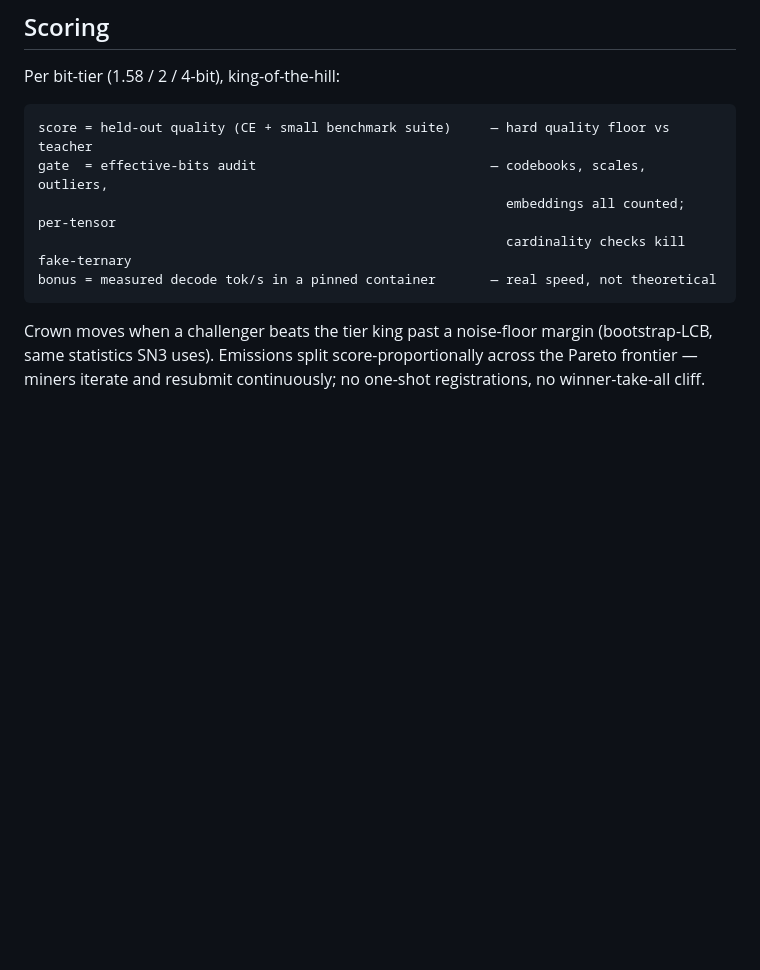
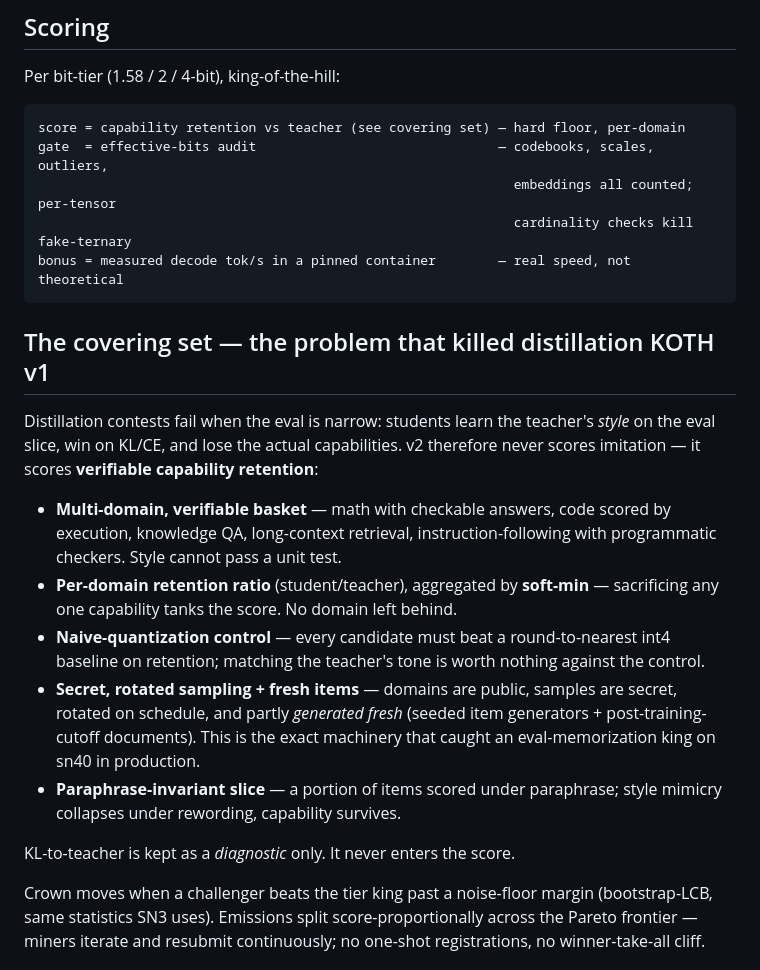
Before and after one commit to RalphLabsAI/ralph-v2, a Markdown page: README.md, the part around the change. Drawn GitHub-style; blank space fills up the shorter version.

Commit message:
scoring: capability retention + covering set (Distil v1 post-mortem)
- never score imitation: verifiable multi-domain basket, style can't
  pass a unit test
- per-domain retention ratio, soft-min aggregation
- naive-RTN-int4 control baseline gate
- secret rotated sampling + fresh generated items + paraphrase slice
- KL-to-teacher demoted to diagnostic

Co-Authored-By: Claude Fable 5 <noreply@anthropic.com>

````diff
--- a/README.md
+++ b/README.md
@@ -22,12 +22,34 @@ Rung 2 is the headline: a frontier-class 106B agentic model on a single consumer
 Per bit-tier (1.58 / 2 / 4-bit), king-of-the-hill:
 
 ```
-score = held-out quality (CE + small benchmark suite)     — hard quality floor vs teacher
-gate  = effective-bits audit                              — codebooks, scales, outliers,
-                                                            embeddings all counted; per-tensor
-                                                            cardinality checks kill fake-ternary
-bonus = measured decode tok/s in a pinned container       — real speed, not theoretical
+score = capability retention vs teacher (see covering set) — hard floor, per-domain
+gate  = effective-bits audit                               — codebooks, scales, outliers,
+                                                             embeddings all counted; per-tensor
+                                                             cardinality checks kill fake-ternary
+bonus = measured decode tok/s in a pinned container        — real speed, not theoretical
 ```
+
+## The covering set — the problem that killed distillation KOTH v1
+
+Distillation contests fail when the eval is narrow: students learn the teacher's *style* on
+the eval slice, win on KL/CE, and lose the actual capabilities. v2 therefore never scores
+imitation — it scores **verifiable capability retention**:
+
+- **Multi-domain, verifiable basket** — math with checkable answers, code scored by
+  execution, knowledge QA, long-context retrieval, instruction-following with programmatic
+  checkers. Style cannot pass a unit test.
+- **Per-domain retention ratio** (student/teacher), aggregated by **soft-min** — sacrificing
+  any one capability tanks the score. No domain left behind.
+- **Naive-quantization control** — every candidate must beat a round-to-nearest int4
+  baseline on retention; matching the teacher's tone is worth nothing against the control.
+- **Secret, rotated sampling + fresh items** — domains are public, samples are secret,
+  rotated on schedule, and partly *generated fresh* (seeded item generators +
+  post-training-cutoff documents). This is the exact machinery that caught an
+  eval-memorization king on sn40 in production.
+- **Paraphrase-invariant slice** — a portion of items scored under paraphrase; style
+  mimicry collapses under rewording, capability survives.
+
+KL-to-teacher is kept as a *diagnostic* only. It never enters the score.
 
 Crown moves when a challenger beats the tier king past a noise-floor margin (bootstrap-LCB, same statistics SN3 uses). Emissions split score-proportionally across the Pareto frontier — miners iterate and resubmit continuously; no one-shot registrations, no winner-take-all cliff.
 
````
